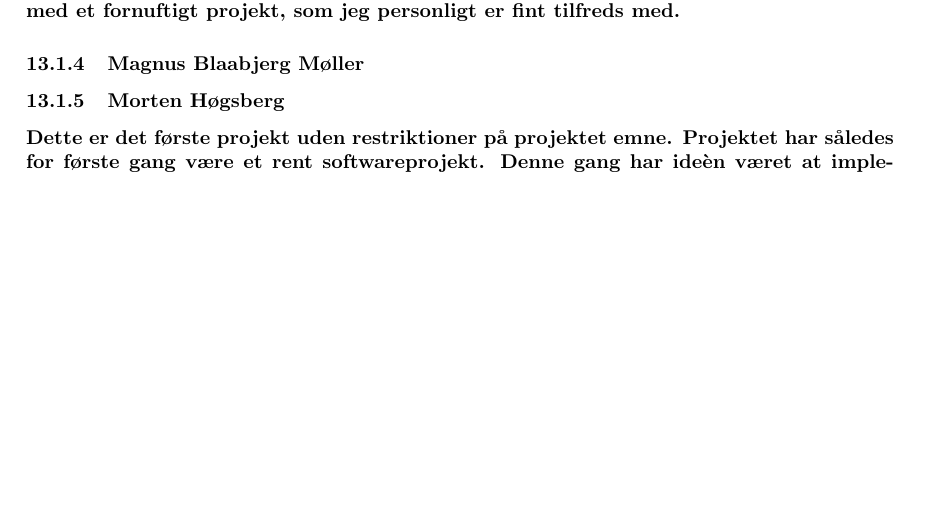
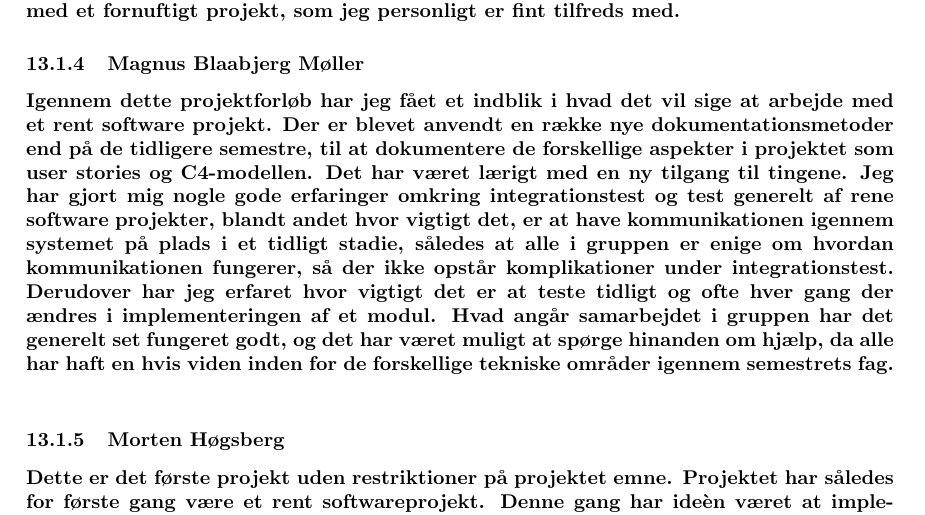
Before and after one commit to suiunicui/Semester_Projekt_4_Dungeons_and_Gnoblins, a LaTeX document (ProjectBilag/Project.tex, which reads ProjectBilag/02-Body/Konklusion.tex): part of page 103 of 103 before the commit and part of page 103 of 104 after it, cut so that both start at the same text, the shorter picture padded with empty space. Compiled offline with pdfLaTeX.

Commit message:
Update Konklusion.tex

```diff
--- a/ProjectBilag/02-Body/Konklusion.tex
+++ b/ProjectBilag/02-Body/Konklusion.tex
@@ -18,6 +18,7 @@ Vi fik implementeret næsten alle de forudbestemte feature, til en tilfredsstill
 Generelt er vi, trods min umiddelbare tvivl om emnet, endt ud med et fornuftigt projekt, som jeg personligt er fint tilfreds med.
 
 \subsubsection{Magnus Blaabjerg Møller}
+Igennem dette projektforløb har jeg fået et indblik i hvad det vil sige at arbejde med et rent software projekt. Der er blevet anvendt en række nye dokumentationsmetoder end på de tidligere semestre, til at dokumentere de forskellige aspekter i projektet som user stories og C4-modellen. Det har været lærigt med en ny tilgang til tingene. Jeg har gjort mig nogle gode erfaringer omkring integrationstest og test generelt af rene software projekter, blandt andet hvor vigtigt det, er at have kommunikationen igennem systemet på plads i et tidligt stadie, således at alle i gruppen er enige om hvordan kommunikationen fungerer, så der ikke opstår komplikationer under integrationstest. Derudover har jeg erfaret hvor vigtigt det er at teste tidligt og ofte hver gang der ændres i implementeringen af et modul. Hvad angår samarbejdet i gruppen har det generelt set fungeret godt, og det har været muligt at spørge hinanden om hjælp, da alle har haft en hvis viden inden for de forskellige tekniske områder igennem semestrets fag.\\
 
 \subsubsection{Morten Høgsberg}
 Dette er det første projekt uden restriktioner på projektet emne. Projektet har således for første gang
```
